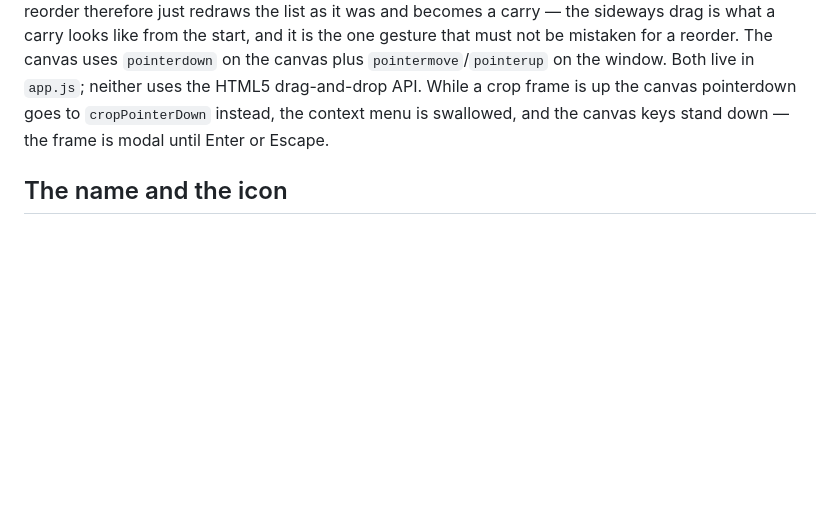
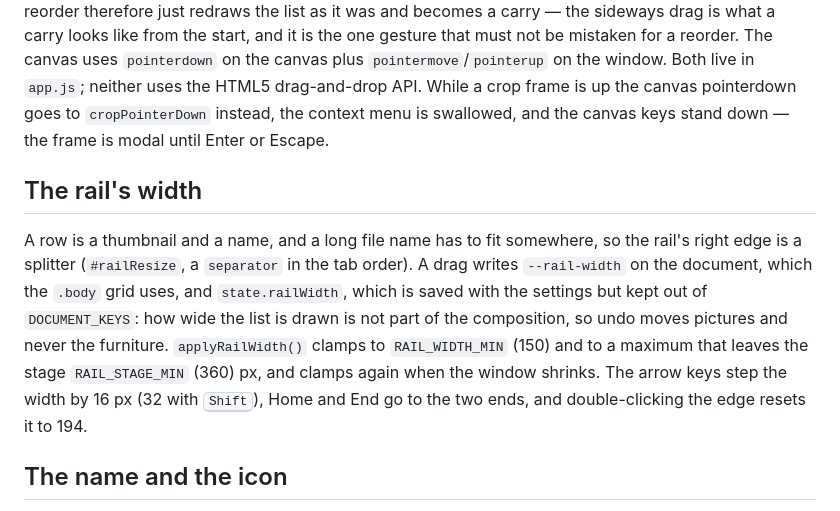
Before and after one commit to finnuen/PepperStitch, a Markdown page: AGENTS.md, the part around the change. GitHub-like rendering; blank space fills up the shorter version.

```diff
--- a/AGENTS.md
+++ b/AGENTS.md
@@ -379,6 +379,19 @@ frame is up the canvas pointerdown goes to `cropPointerDown` instead, the contex
 menu is swallowed, and the canvas keys stand down — the frame is modal until
 Enter or Escape.
 
+## The rail's width
+
+A row is a thumbnail and a name, and a long file name has to fit somewhere, so
+the rail's right edge is a splitter (`#railResize`, a `separator` in the tab
+order). A drag writes `--rail-width` on the document, which the `.body` grid
+uses, and `state.railWidth`, which is saved with the settings but kept out of
+`DOCUMENT_KEYS`: how wide the list is drawn is not part of the composition, so
+undo moves pictures and never the furniture. `applyRailWidth()` clamps to
+`RAIL_WIDTH_MIN` (150) and to a maximum that leaves the stage `RAIL_STAGE_MIN`
+(360) px, and clamps again when the window shrinks. The arrow keys step the
+width by 16 px (32 with <kbd>Shift</kbd>), Home and End go to the two ends, and
+double-clicking the edge resets it to 194.
+
 ## The name and the icon
 
 `AppDisplayName()` in `main.cpp` is the versioned name (`PepperStitch_v<version>`):
```
Also changed, not shown: README.md (+2 -1 lines), docs/screenshot.png, 4 other files.
